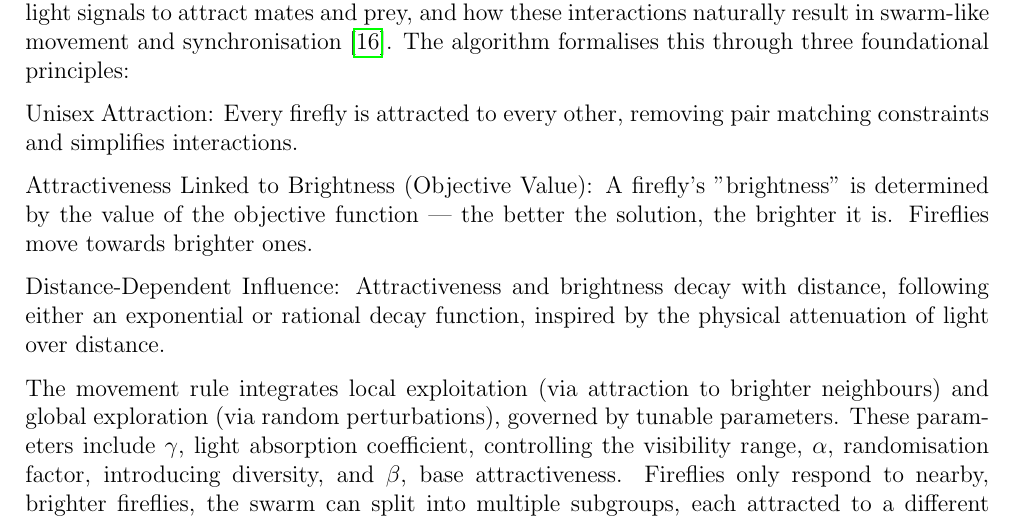
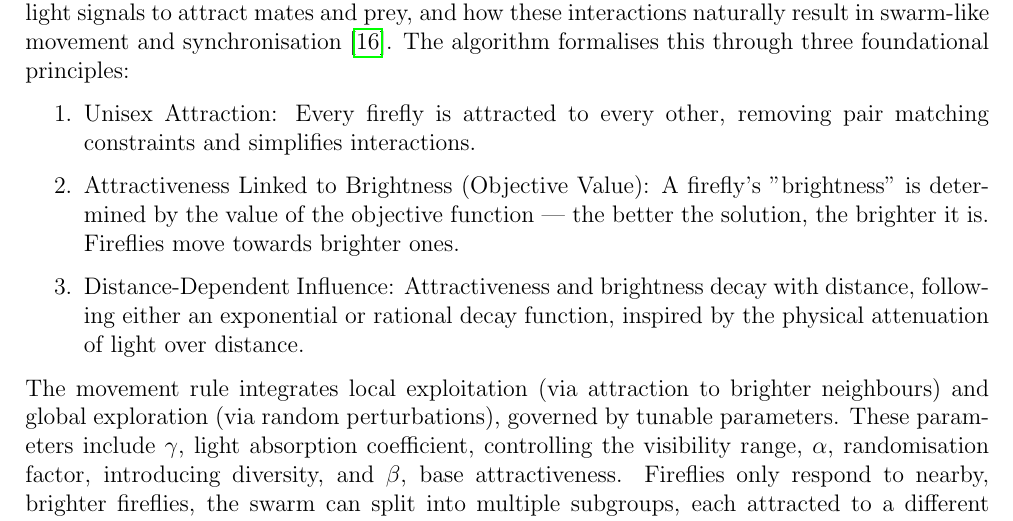
Before and after one commit to DominiAetheres/cits-4404-project, a LaTeX paper (Deliverable 1/main.tex): part of page 13 of 17, cut so that both start at the same text. Compiled offline with pdfLaTeX.

Commit message:
Updated and finalised formatting

```diff
--- a/Deliverable 1/main.tex
+++ b/Deliverable 1/main.tex
@@ -197,11 +197,11 @@ Traditional algorithms such as Genetic Algorithms (GA) and Particle Swarm optimi
 
 FA is based on the flashing and attraction behaviour of fireflies, particularly how real fireflies use light signals to attract mates and prey, and how these interactions naturally result in swarm-like movement and synchronisation \cite{yang2009firefly}. The algorithm formalises this through three foundational principles:
 
-Unisex Attraction: Every firefly is attracted to every other, removing pair matching constraints and simplifies interactions.
-
-Attractiveness Linked to Brightness (Objective Value): A firefly’s "brightness" is determined by the value of the objective function — the better the solution, the brighter it is. Fireflies move towards brighter ones.
-
-Distance-Dependent Influence: Attractiveness and brightness decay with distance, following either an exponential or rational decay function, inspired by the physical attenuation of light over distance.
+\begin{enumerate}
+    \item Unisex Attraction: Every firefly is attracted to every other, removing pair matching constraints and simplifies interactions.
+    \item Attractiveness Linked to Brightness (Objective Value): A firefly’s "brightness" is determined by the value of the objective function — the better the solution, the brighter it is. Fireflies move towards brighter ones.
+    \item Distance-Dependent Influence: Attractiveness and brightness decay with distance, following either an exponential or rational decay function, inspired by the physical attenuation of light over distance.
+\end{enumerate}
 
 The movement rule integrates local exploitation (via attraction to brighter neighbours) and global exploration (via random perturbations), governed by tunable parameters. These parameters include $\gamma$, light absorption coefficient, controlling the visibility range, $\alpha$, randomisation factor, introducing diversity, and $\beta$, base attractiveness. Fireflies only respond to nearby, brighter fireflies, the swarm can split into multiple subgroups, each attracted to a different local optimum. This means FA can locate multiple good solutions in a single run,  and handle rugged fitness landscapes without extra diversity mechanisms.
 
```
Also changed, not shown: Deliverable 1/main.pdf, Deliverable 1/main.tex (1 more changed lines).
